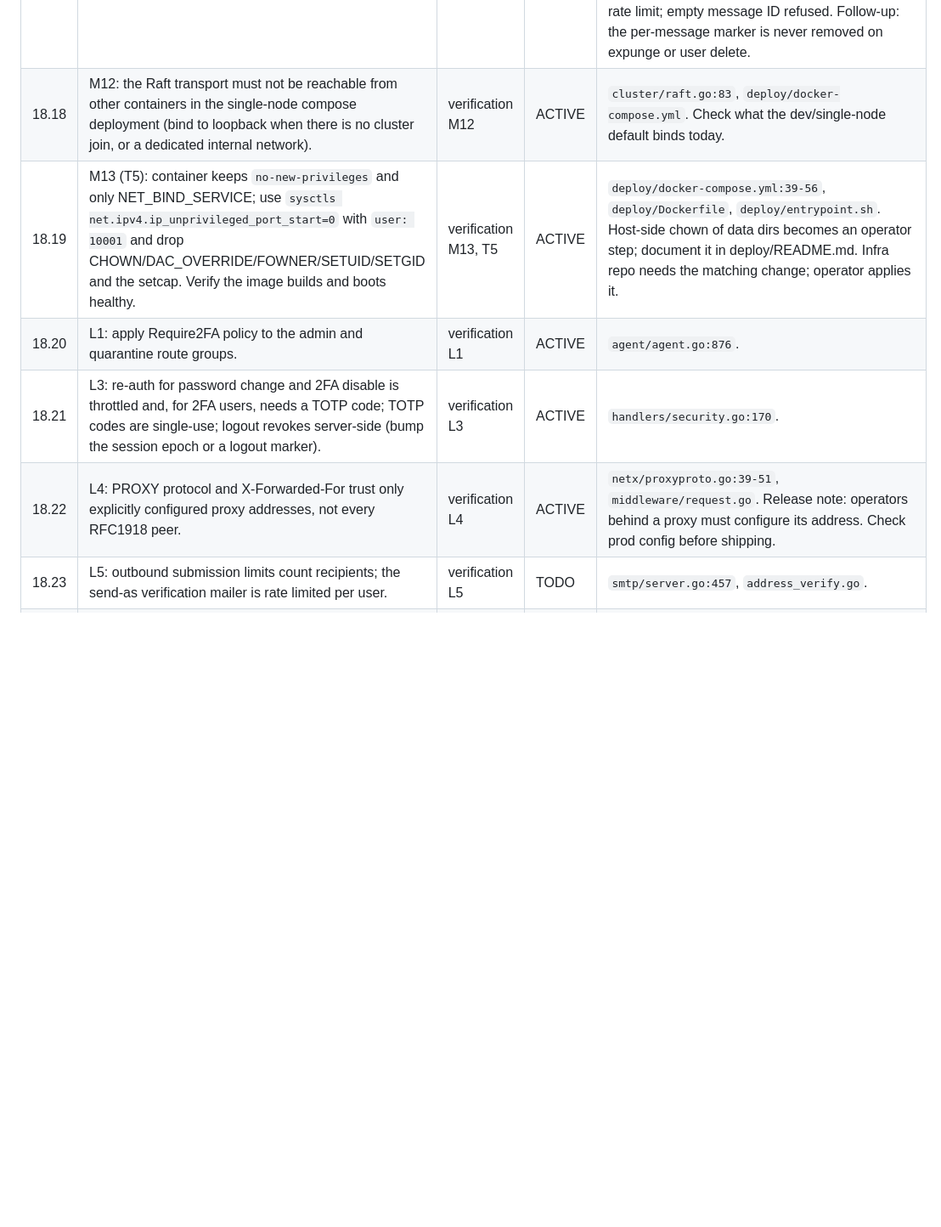
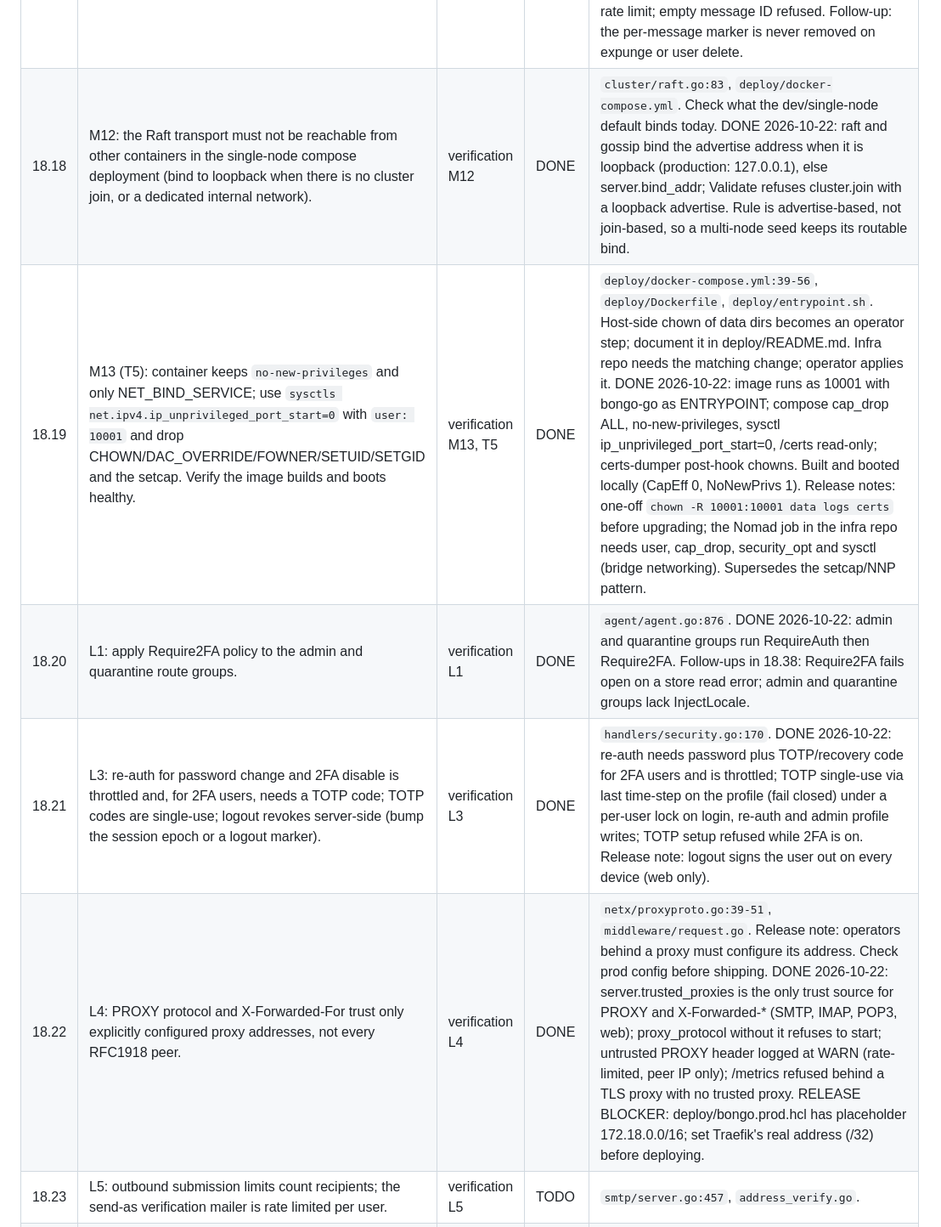
Before and after one commit to bongo-project/bongo, a Markdown page: prds/TASKS.md, the part around one of its changes. Shown at 85% size. GitHub-like rendering; blank space fills up the shorter version.

```diff
--- a/prds/TASKS.md
+++ b/prds/TASKS.md
@@ -65,11 +65,11 @@ reproduce the finding (red) before the fix. For each HIGH task a separate review
 | 18.15 | M9: connection caps for IMAP/IMAPS, global and per IP, configurable with sane defaults, matching SMTP's limits. | verification M9 | DONE | `imap/server.go:89`. DONE 2026-10-22: shared `netx` per-IP limiter for SMTP, IMAP and POP3; IMAP/POP3 `max_connections` 1024 and `max_connections_per_ip` 50; refusal happens below TLS so silent clients cannot hold slots. Release notes: refused IMAP/POP3 clients get a closed socket, not BYE; behind a TCP proxy without proxy_protocol set `max_connections_per_ip = 0`. Follow-ups: no handshake deadline for an accepted IMAPS/POP3S client that never finishes TLS (bounded by the per-IP cap); SMTPS (465) refuses after the handshake, so check it for the same silent-client hold. |
 | 18.16 | M10: IMAP APPEND must enforce the domain storage quota (and CalDAV/CardDAV PUT, noted by the critic). | verification M10 | DONE | `imap/backend.go:503`. DONE 2026-10-22: IMAP APPEND -> NO [OVERQUOTA], CalDAV/CardDAV PUT -> 507 via DomainQuotaStore.RecipientOverQuota; events and contacts now count toward domain usage. Release notes: a domain near its limit can tip over at the first usage recompute after deploy; an over-quota user cannot edit existing events or contacts over DAV either (DELETE still works). Web write paths: 18.36. |
 | 18.17 | M11: Bayes training must batch token updates into bounded Raft commands and cap tokens per message. | verification M11 | DONE | `antispam/bayes.go:82`. DONE 2026-10-22: tokenising capped (Subject 1 KiB, body 4 KiB, 1024 tokens, 64-byte tokens); one composite bayes-train command per message applied in the FSM with a per-message replay marker; per-user rate limit; empty message ID refused. Follow-up: the per-message marker is never removed on expunge or user delete. |
-| 18.18 | M12: the Raft transport must not be reachable from other containers in the single-node compose deployment (bind to loopback when there is no cluster join, or a dedicated internal network). | verification M12 | ACTIVE | `cluster/raft.go:83`, `deploy/docker-compose.yml`. Check what the dev/single-node default binds today. |
-| 18.19 | M13 (T5): container keeps `no-new-privileges` and only NET_BIND_SERVICE; use `sysctls net.ipv4.ip_unprivileged_port_start=0` with `user: 10001` and drop CHOWN/DAC_OVERRIDE/FOWNER/SETUID/SETGID and the setcap. Verify the image builds and boots healthy. | verification M13, T5 | ACTIVE | `deploy/docker-compose.yml:39-56`, `deploy/Dockerfile`, `deploy/entrypoint.sh`. Host-side chown of data dirs becomes an operator step; document it in deploy/README.md. Infra repo needs the matching change; operator applies it. |
-| 18.20 | L1: apply Require2FA policy to the admin and quarantine route groups. | verification L1 | ACTIVE | `agent/agent.go:876`. |
-| 18.21 | L3: re-auth for password change and 2FA disable is throttled and, for 2FA users, needs a TOTP code; TOTP codes are single-use; logout revokes server-side (bump the session epoch or a logout marker). | verification L3 | ACTIVE | `handlers/security.go:170`. |
-| 18.22 | L4: PROXY protocol and X-Forwarded-For trust only explicitly configured proxy addresses, not every RFC1918 peer. | verification L4 | ACTIVE | `netx/proxyproto.go:39-51`, `middleware/request.go`. Release note: operators behind a proxy must configure its address. Check prod config before shipping. |
+| 18.18 | M12: the Raft transport must not be reachable from other containers in the single-node compose deployment (bind to loopback when there is no cluster join, or a dedicated internal network). | verification M12 | DONE | `cluster/raft.go:83`, `deploy/docker-compose.yml`. Check what the dev/single-node default binds today. DONE 2026-10-22: raft and gossip bind the advertise address when it is loopback (production: 127.0.0.1), else server.bind_addr; Validate refuses cluster.join with a loopback advertise. Rule is advertise-based, not join-based, so a multi-node seed keeps its routable bind. |
+| 18.19 | M13 (T5): container keeps `no-new-privileges` and only NET_BIND_SERVICE; use `sysctls net.ipv4.ip_unprivileged_port_start=0` with `user: 10001` and drop CHOWN/DAC_OVERRIDE/FOWNER/SETUID/SETGID and the setcap. Verify the image builds and boots healthy. | verification M13, T5 | DONE | `deploy/docker-compose.yml:39-56`, `deploy/Dockerfile`, `deploy/entrypoint.sh`. Host-side chown of data dirs becomes an operator step; document it in deploy/README.md. Infra repo needs the matching change; operator applies it. DONE 2026-10-22: image runs as 10001 with bongo-go as ENTRYPOINT; compose cap_drop ALL, no-new-privileges, sysctl ip_unprivileged_port_start=0, /certs read-only; certs-dumper post-hook chowns. Built and booted locally (CapEff 0, NoNewPrivs 1). Release notes: one-off `chown -R 10001:10001 data logs certs` before upgrading; the Nomad job in the infra repo needs user, cap_drop, security_opt and sysctl (bridge networking). Supersedes the setcap/NNP pattern. |
+| 18.20 | L1: apply Require2FA policy to the admin and quarantine route groups. | verification L1 | DONE | `agent/agent.go:876`. DONE 2026-10-22: admin and quarantine groups run RequireAuth then Require2FA. Follow-ups in 18.38: Require2FA fails open on a store read error; admin and quarantine groups lack InjectLocale. |
+| 18.21 | L3: re-auth for password change and 2FA disable is throttled and, for 2FA users, needs a TOTP code; TOTP codes are single-use; logout revokes server-side (bump the session epoch or a logout marker). | verification L3 | DONE | `handlers/security.go:170`. DONE 2026-10-22: re-auth needs password plus TOTP/recovery code for 2FA users and is throttled; TOTP single-use via last time-step on the profile (fail closed) under a per-user lock on login, re-auth and admin profile writes; TOTP setup refused while 2FA is on. Release note: logout signs the user out on every device (web only). |
+| 18.22 | L4: PROXY protocol and X-Forwarded-For trust only explicitly configured proxy addresses, not every RFC1918 peer. | verification L4 | DONE | `netx/proxyproto.go:39-51`, `middleware/request.go`. Release note: operators behind a proxy must configure its address. Check prod config before shipping. DONE 2026-10-22: server.trusted_proxies is the only trust source for PROXY and X-Forwarded-* (SMTP, IMAP, POP3, web); proxy_protocol without it refuses to start; untrusted PROXY header logged at WARN (rate-limited, peer IP only); /metrics refused behind a TLS proxy with no trusted proxy. RELEASE BLOCKER: deploy/bongo.prod.hcl has placeholder 172.18.0.0/16; set Traefik's real address (/32) before deploying. |
 | 18.23 | L5: outbound submission limits count recipients; the send-as verification mailer is rate limited per user. | verification L5 | TODO | `smtp/server.go:457`, `address_verify.go`. |
 | 18.24 | L6: deleting a user removes legacy aliases that target it and catch-alls it owns (or the resolver refuses a dead target instead of accepting and dropping); the resolver checks the target user exists and is enabled at every tier. | verification L6, US-RECV-1/3 | TODO | `admin.go:522`, `store/recipient_resolver.go:115-120`. |
 | 18.25 | L7, L8, L9, L11: exposure clean-ups. Send-as page gives the same reply for owned and unowned addresses; SMTP DATA errors return a generic message; the reset temporary password is shown once via flash, not in the URL; subjects not logged at INFO. | verification L7-L9, L11 | TODO | `address_verify.go:152`, `smtp/server.go:486`, `admin.go:496`, `imap/backend.go:608`. |
```
Also changed, not shown: other parts of prds/TASKS.md (+3 -2 lines), prds/progress.md (+12 -1 lines).
